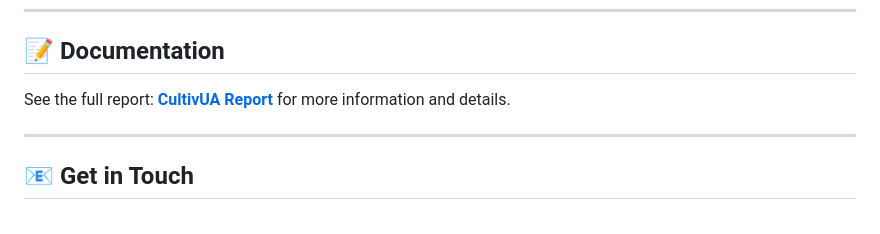
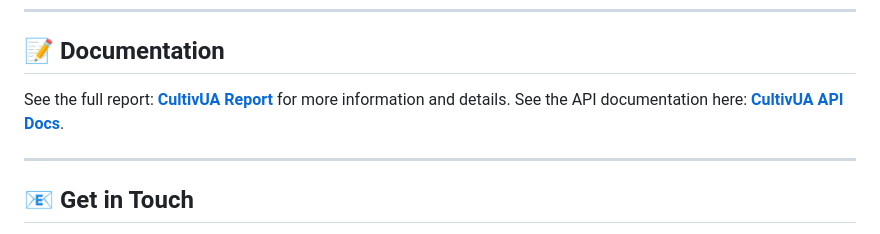
Before and after one commit to sDanielSilva/CultivUA, a Markdown page: README.md, the part around the change. Rendered like a GitHub page.

```diff
--- a/README.md
+++ b/README.md
@@ -111,6 +111,7 @@ CultivUA follows a **modular MVC architecture**, ensuring scalability and mainta
 ## 📝 Documentation
 
 See the full report: [**CultivUA Report**](CultivUA.pdf) for more information and details.
+See the API documentation here: [**CultivUA API Docs**](https://bump.sh/kode/doc/cultivua).
 
 ---
 
```
